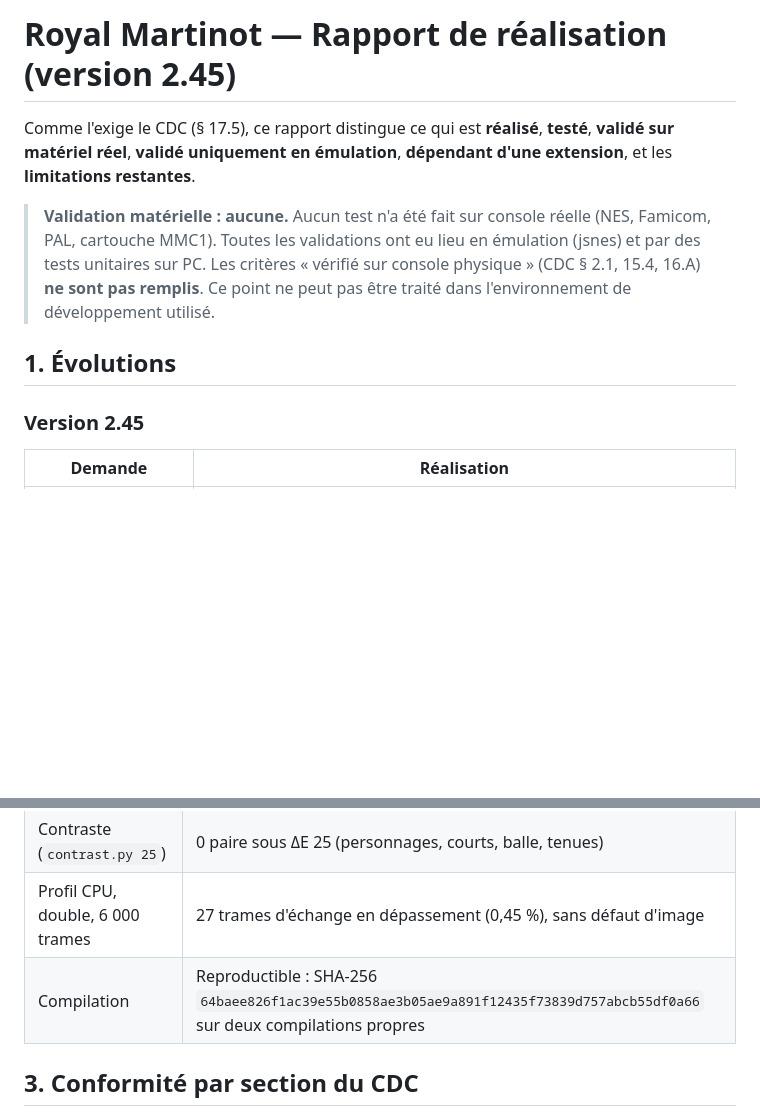
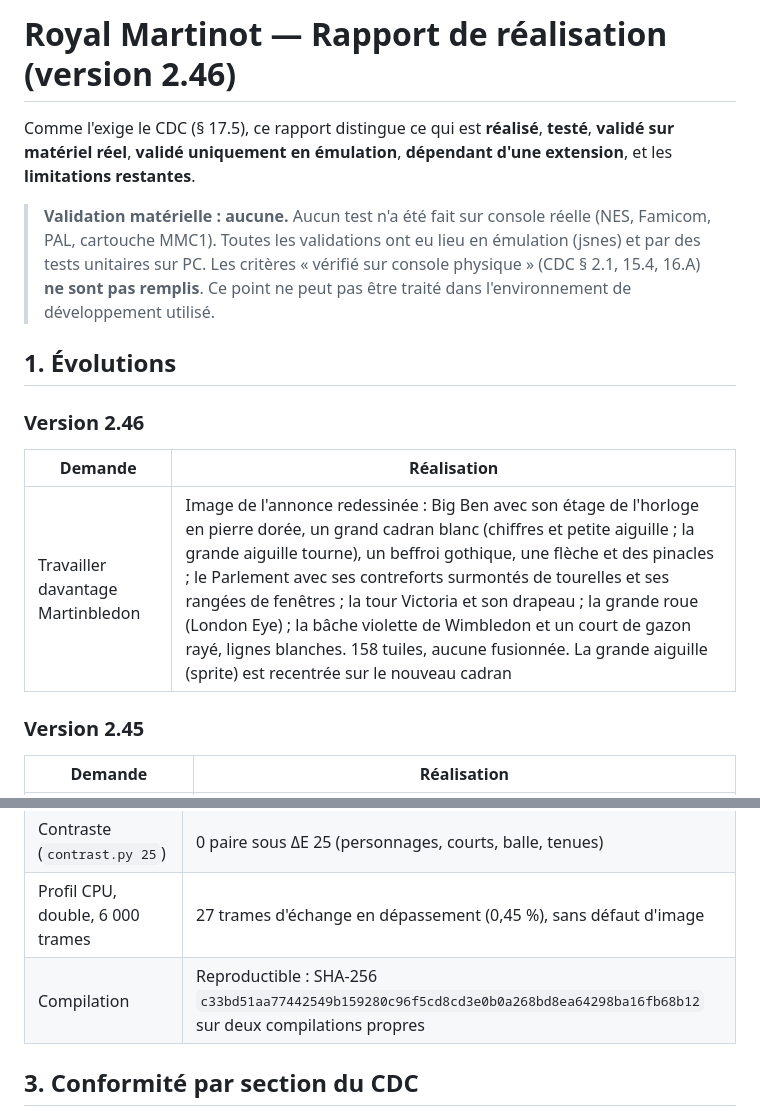
Before and after one commit to martinotbruno-bit/Tennis, a Markdown page: docs/RAPPORT.md, 2 parts joined by grey strips. Rendered like a GitHub page; blank space fills up the shorter version.

```diff
--- a/docs/RAPPORT.md
+++ b/docs/RAPPORT.md
@@ -1,10 +1,16 @@
-# Royal Martinot — Rapport de réalisation (version 2.45)
+# Royal Martinot — Rapport de réalisation (version 2.46)
 
 Comme l'exige le CDC (§ 17.5), ce rapport distingue ce qui est **réalisé**, **testé**, **validé sur matériel réel**, **validé uniquement en émulation**, **dépendant d'une extension**, et les **limitations restantes**.
 
 > **Validation matérielle : aucune.** Aucun test n'a été fait sur console réelle (NES, Famicom, PAL, cartouche MMC1). Toutes les validations ont eu lieu en émulation (jsnes) et par des tests unitaires sur PC. Les critères « vérifié sur console physique » (CDC § 2.1, 15.4, 16.A) **ne sont pas remplis**. Ce point ne peut pas être traité dans l'environnement de développement utilisé.
 
 ## 1. Évolutions
+
+### Version 2.46
+
+| Demande | Réalisation |
+|---|---|
+| Travailler davantage Martinbledon | Image de l'annonce redessinée : Big Ben avec son étage de l'horloge en pierre dorée, un grand cadran blanc (chiffres et petite aiguille ; la grande aiguille tourne), un beffroi gothique, une flèche et des pinacles ; le Parlement avec ses contreforts surmontés de tourelles et ses rangées de fenêtres ; la tour Victoria et son drapeau ; la grande roue (London Eye) ; la bâche violette de Wimbledon et un court de gazon rayé, lignes blanches. 158 tuiles, aucune fusionnée. La grande aiguille (sprite) est recentrée sur le nouveau cadran |
 
 ### Version 2.45
 
@@ -383,7 +389,7 @@ Pour loger ce contenu, la cartouche passe de NROM (32 Ko) à **MMC1** : 128 Ko d
 | Relecture des textes (`check_texts.py`) | 0 problème |
 | Contraste (`contrast.py 25`) | 0 paire sous ΔE 25 (personnages, courts, balle, tenues) |
 | Profil CPU, double, 6 000 trames | 27 trames d'échange en dépassement (0,45 %), sans défaut d'image |
-| Compilation | Reproductible : SHA-256 `64baee826f1ac39e55b0858ae3b05ae9a891f12435f73839d757abcb55df0a66` sur deux compilations propres |
+| Compilation | Reproductible : SHA-256 `c33bd51aa77442549b159280c96f5cd8cd3e0b0a268bd8ea64298ba16fb68b12` sur deux compilations propres |
 
 ## 3. Conformité par section du CDC
 
```
Also changed, not shown: docs/TECHNIQUE.md (+1 -1 lines), assets/preview_gm.png, 4 other files.
